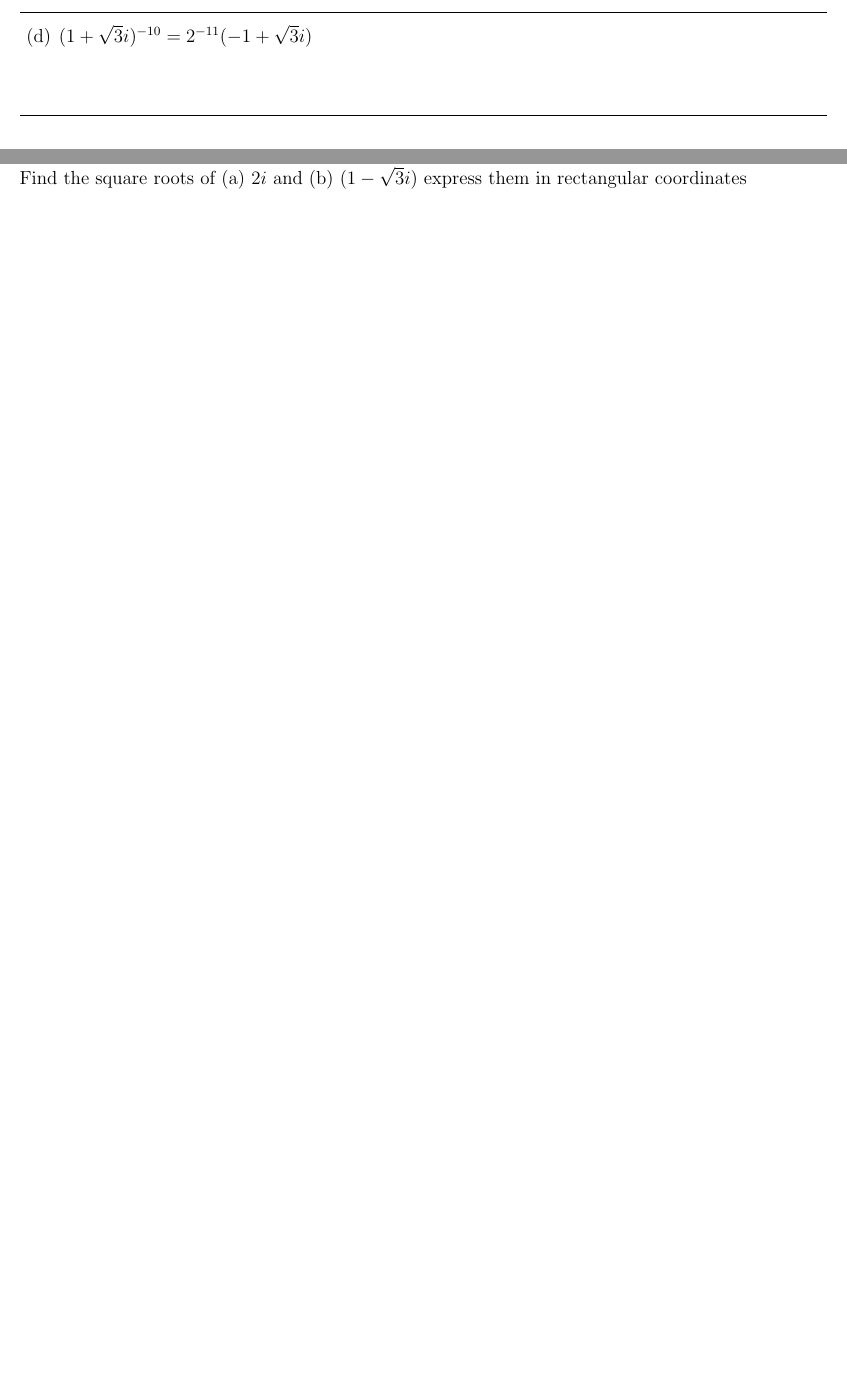
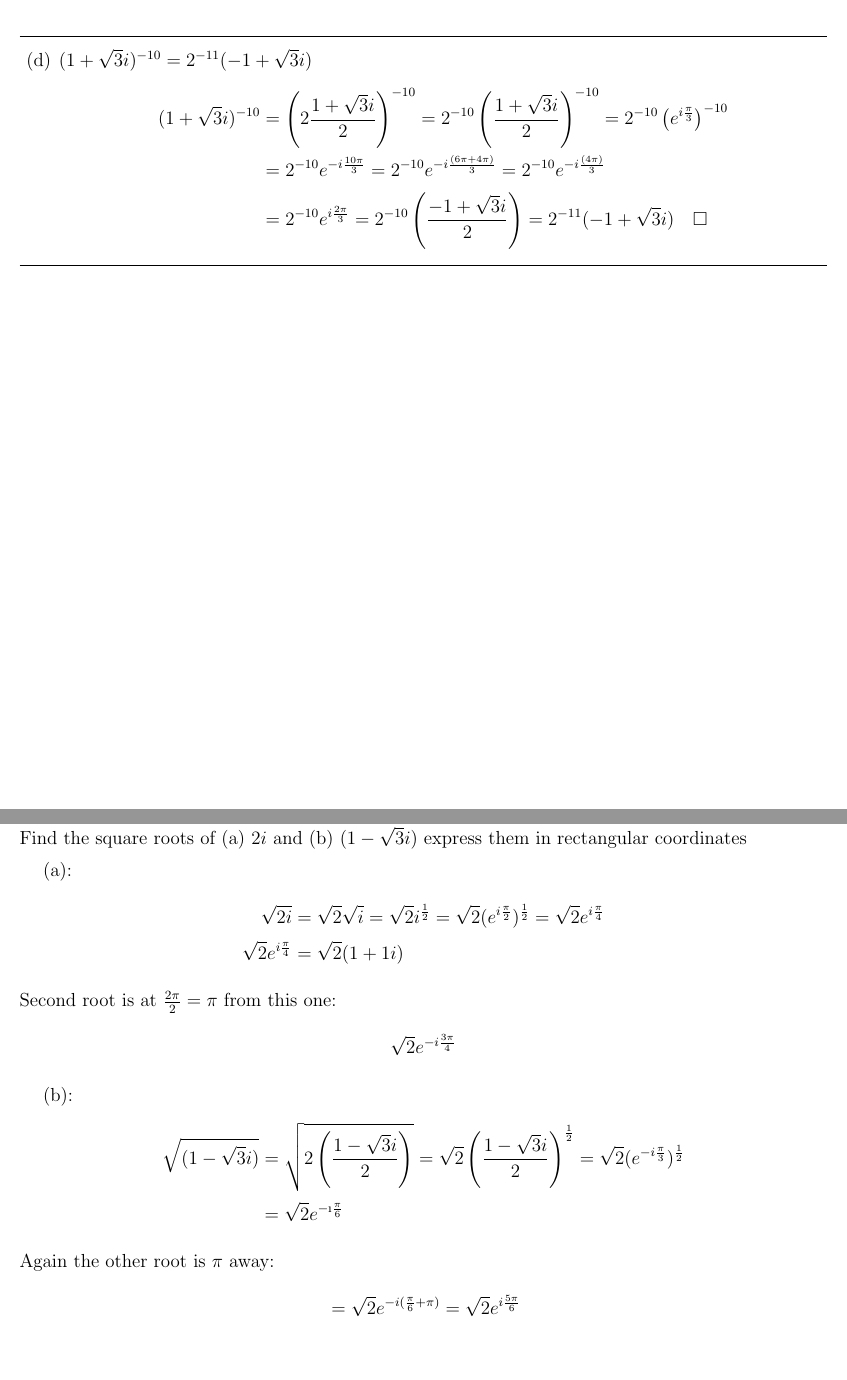
Before and after one commit to Mgomez-01/math_3160, a LaTeX problem sheet (homeworks/hw2/main.tex): two parts of pages 2 and 3 of 11, joined at a grey line, cut so that both start at the same text, the shorter picture padded with empty space. Compiled offline with pdfLaTeX.

Commit message:
updating hw

```diff
--- a/homeworks/hw2/main.tex
+++ b/homeworks/hw2/main.tex
@@ -88,7 +88,10 @@ operations, and finally changing back to rectangular coordinates, show that
 \hrule
 \item[(d)] $(1 + \sqrt{3}i)^{-10}= 2^{-11}(-1 + \sqrt{3}i)$
   \begin{align*}
-    % Your work here
+    (1 + \sqrt{3}i)^{-10} &= \left(2 \frac{1 + \sqrt{3}i}{2}\right)^{-10} = 2^{-10}\left( \frac{1 + \sqrt{3}i}{2}\right)^{-10} = 2^{-10}\left(e^{i\frac{\pi}{3}}\right)^{-10} \\
+                          &= 2^{-10}e^{-i\frac{10\pi}{3}} = 2^{-10}e^{-i\frac{(6\pi + 4\pi)}{3}} = 2^{-10}e^{-i\frac{(4\pi)}{3}} \\
+                          &= 2^{-10}e^{i\frac{2\pi}{3}} = 2^{-10}\left(\frac{-1 + \sqrt{3}i}{2}\right) = 2^{-11}(-1 + \sqrt{3}i)
+                            \quad \square
   \end{align*}
 \hrule
 \end{enumerate}
@@ -99,4 +102,24 @@ operations, and finally changing back to rectangular coordinates, show that
 \newpage
 \section*{Problem 2}
 Find the square roots of (a) $2i$ and (b) $(1-\sqrt{3}i)$ express them in rectangular coordinates
+
+(a):
+\begin{align*}
+  \sqrt{2i} &= \sqrt{2}\sqrt{i} = \sqrt{2}i^{\frac{1}{2}} = \sqrt{2} (e^{i\frac{\pi}{2}})^{\frac{1}{2}} = \sqrt{2}e^{i\frac{\pi}{4}} \\
+  \sqrt{2}e^{i\frac{\pi}{4}} &= \sqrt{2}(1+1i)
+\end{align*}
+Second root is at $\frac{2\pi}{2} = \pi$ from this one:
+\begin{align*}
+\sqrt{2}e^{-i\frac{3\pi}{4}}
+\end{align*}
+
+(b):
+\begin{align*}
+  \sqrt{(1-\sqrt{3}i)} &=  \sqrt{2\left(\frac{1-\sqrt{3}i}{2}\right)} = \sqrt{2}\left(\frac{1-\sqrt{3}i}{2}\right)^{\frac{1}{2}} = \sqrt{2} (e^{-i\frac{\pi}{3}})^{\frac{1}{2}} \\
+  &= \sqrt{2}e^{-\i\frac{\pi}{6}}
+\end{align*}
+Again the other root is $\pi$ away:
+\begin{align*}
+  &= \sqrt{2}e^{-i(\frac{\pi}{6} + \pi)} = \sqrt{2}e^{i\frac{5\pi}{6}}
+\end{align*}
 \newpage
```
Also changed, not shown: homeworks/hw2/main.pdf, homeworks/hw2/main.tex (33 more changed lines), 1 other file.
